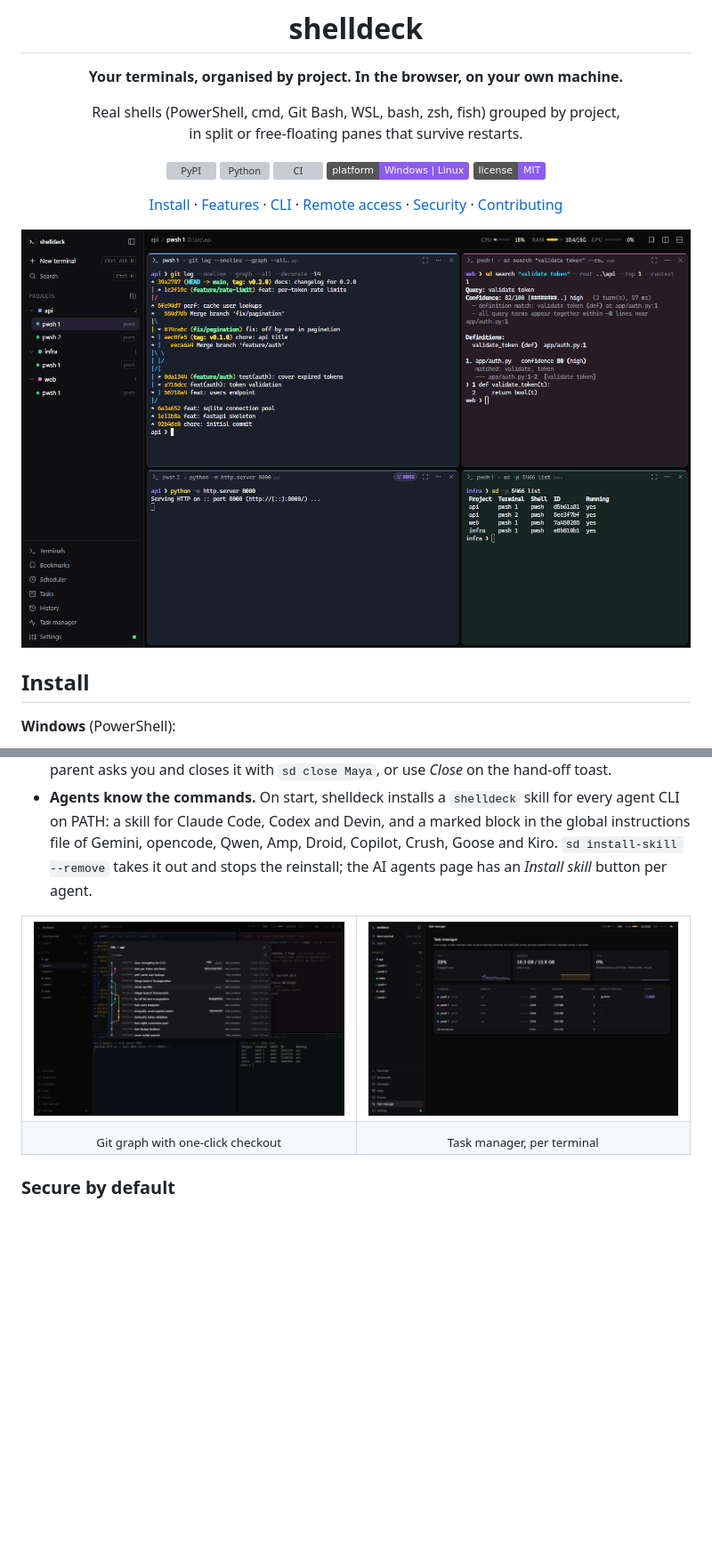
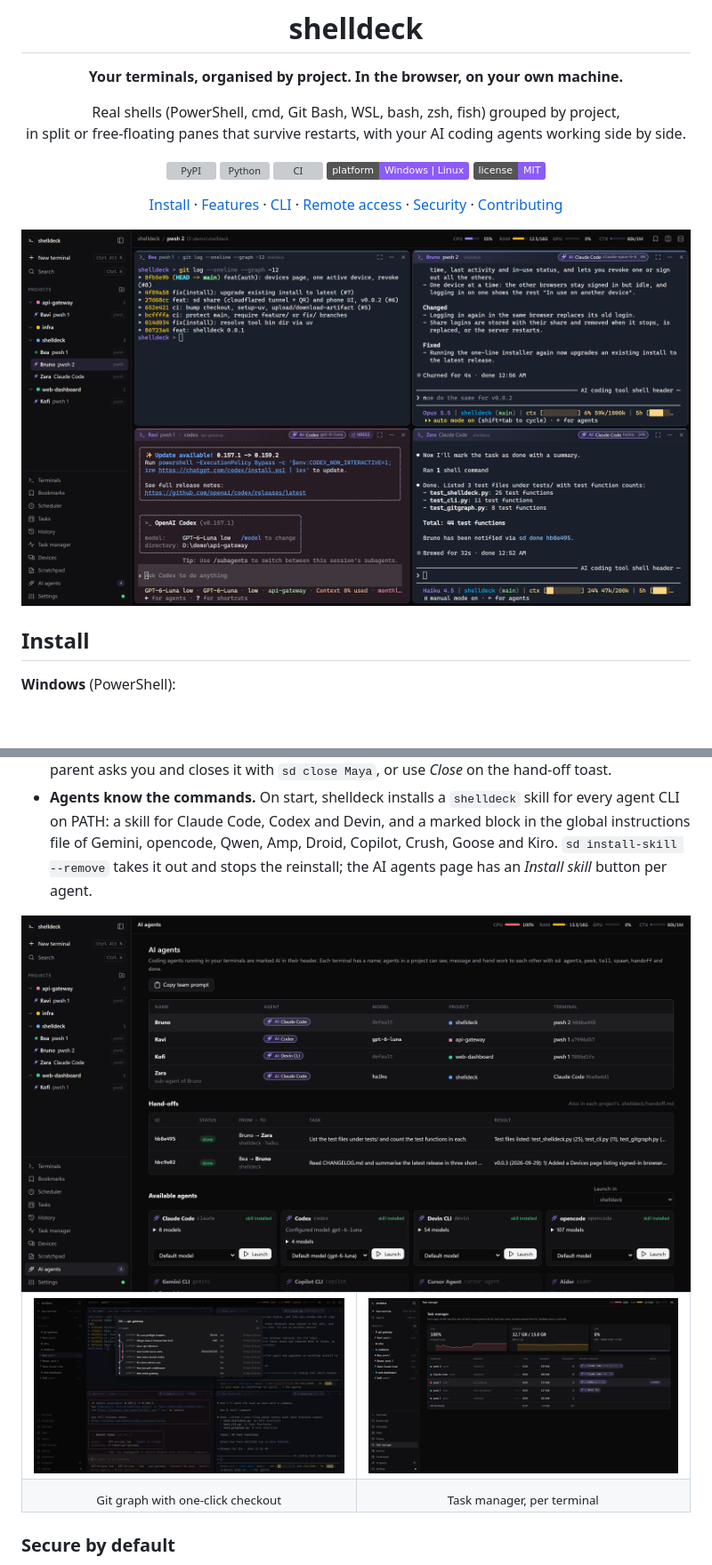
Before and after one commit to codejunction/shelldeck, a Markdown page: README.md, 2 parts joined by grey strips. Shown: that part at 89% size. Rendered like a GitHub page; pictures changed too: docs/assets/agents.png (added), docs/assets/git-graph.png, docs/assets/screenshot.png; badges without logos; blank space fills up the shorter version; grey boxes are pictures that could not be loaded.

Commit message:
docs(readme): AI agents section, fresh screenshots

```diff
--- a/README.md
+++ b/README.md
@@ -7,7 +7,7 @@
 **Your terminals, organised by project. In the browser, on your own machine.**
 
 Real shells (PowerShell, cmd, Git Bash, WSL, bash, zsh, fish) grouped by project,<br>
-in split or free-floating panes that survive restarts.
+in split or free-floating panes that survive restarts, with your AI coding agents working side by side.
 
 [![PyPI](https://img.shields.io/github/v/release/codejunction/shelldeck?color=8b5cf6&label=pypi)](https://pypi.org/project/shelldeck/)
 [![Python](https://img.shields.io/pypi/pyversions/shelldeck?color=8b5cf6)](https://pypi.org/project/shelldeck/)
@@ -96,6 +99,8 @@ sd ~/code/api      # add a folder as a project and open a terminal in it
 - **The parent is the control center.** A sub-agent never alerts you. When one stops on a question or permission prompt, shelldeck types the question into its parent agent's terminal; the parent decides and answers with `sd answer Maya 1` (keys for the menu) or `sd tell`. Only when the parent is a plain shell does the question come to you. Once a sub-agent's work is done, the parent asks you and closes it with `sd close Maya`, or use *Close* on the hand-off toast.
 - **Agents know the commands.** On start, shelldeck installs a `shelldeck` skill for every agent CLI on PATH: a skill for Claude Code, Codex and Devin, and a marked block in the global instructions file of Gemini, opencode, Qwen, Amp, Droid, Copilot, Crush, Goose and Kiro. `sd install-skill --remove` takes it out and stops the reinstall; the AI agents page has an *Install skill* button per agent.
 
+<img src="https://raw.githubusercontent.com/codejunction/shelldeck/main/docs/assets/agents.png" alt="AI agents page: four named agents with their tool, model and project, two finished hand-offs with their results, and the available agent CLIs" width="100%">
+
 <table>
   <tr>
     <td width="50%"><img src="https://raw.githubusercontent.com/codejunction/shelldeck/main/docs/assets/git-graph.png" alt="Git graph popup with branches, merges and tags"></td>
```
Also changed, not shown: other parts of README.md (+6 -3 lines).
